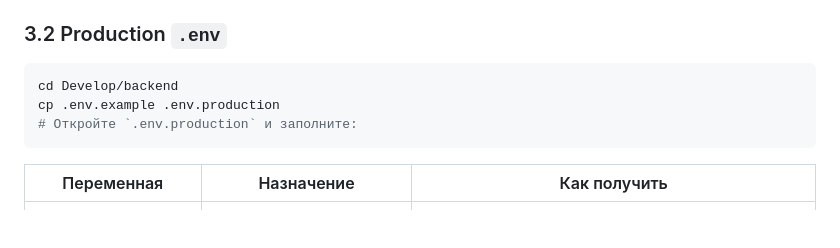
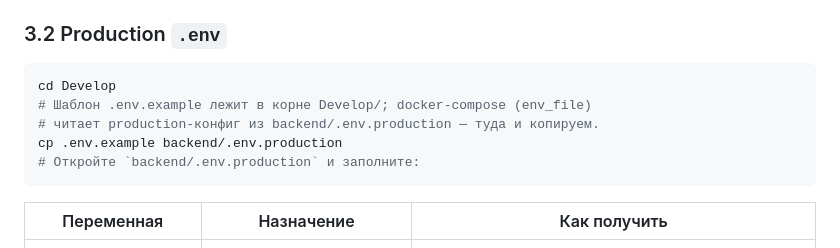
Before and after one commit to SergoPipo/test, a Markdown page: Документация по проекту/deployment_guide.md, the part around the change. Drawn GitHub-style; blank space fills up the shorter version.

Commit message:
docs(deployment): исправить путь копирования .env.example (§3.2)
.env.example лежит в корне Develop/, а docker-compose (env_file) читает
production-конфиг из backend/.env.production. Прежняя инструкция
'cd Develop/backend && cp .env.example .env.production' падала (в backend/
нет .env.example). Исправлено на 'cd Develop && cp .env.example backend/.env.production'.

Co-Authored-By: Claude Fable 5 <noreply@anthropic.com>

````diff
--- a/Документация по проекту/deployment_guide.md
+++ b/Документация по проекту/deployment_guide.md
@@ -59,9 +59,11 @@ git clone <REPO_URL> moex-terminal && cd moex-terminal
 ### 3.2 Production `.env`
 
 ```bash
-cd Develop/backend
-cp .env.example .env.production
-# Откройте `.env.production` и заполните:
+cd Develop
+# Шаблон .env.example лежит в корне Develop/; docker-compose (env_file)
+# читает production-конфиг из backend/.env.production — туда и копируем.
+cp .env.example backend/.env.production
+# Откройте `backend/.env.production` и заполните:
 ```
 
 | Переменная | Назначение | Как получить |
````
